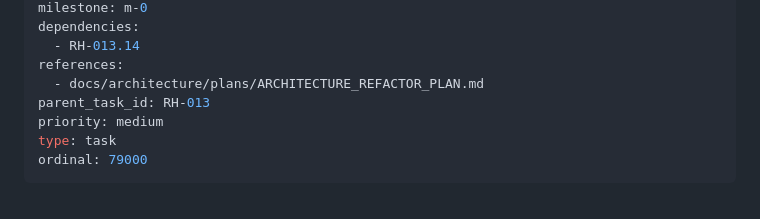
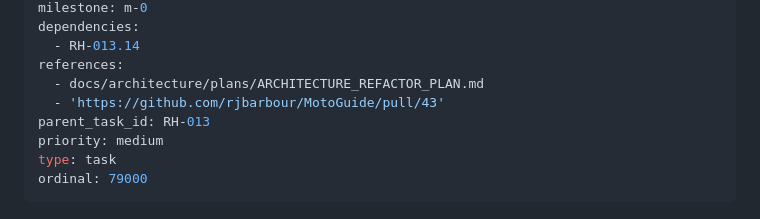
Before and after one commit to rjbarbour/MotoGuide, a Markdown page: backlog/tasks/rh-013.15 - Add-shared-app-proxy-contract-fixtures.md, the part around one of its changes. GitHub-like rendering.

```diff
--- a/backlog/tasks/rh-013.15 - Add-shared-app-proxy-contract-fixtures.md
+++ b/backlog/tasks/rh-013.15 - Add-shared-app-proxy-contract-fixtures.md
@@ -15,6 +15,7 @@ dependencies:
   - RH-013.14
 references:
   - docs/architecture/plans/ARCHITECTURE_REFACTOR_PLAN.md
+  - 'https://github.com/rjbarbour/MotoGuide/pull/43'
 parent_task_id: RH-013
 priority: medium
 type: task
```
Also changed, not shown: other parts of backlog/tasks/rh-013.15 - Add-shared-app-proxy-contract-fixtures.md (+1 -1 lines).
